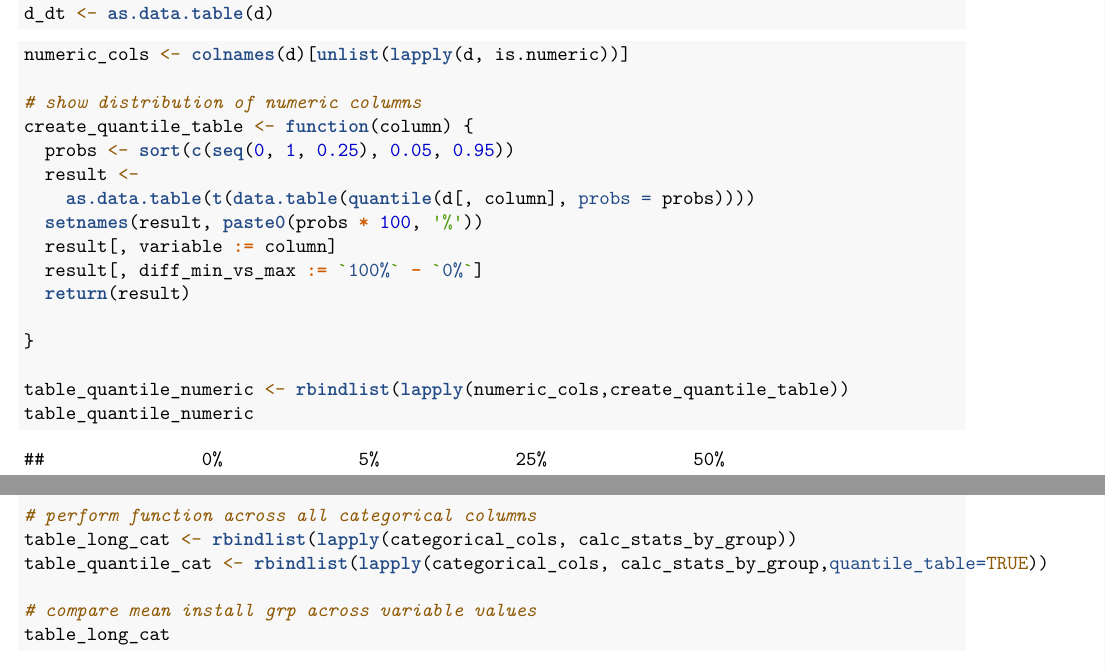
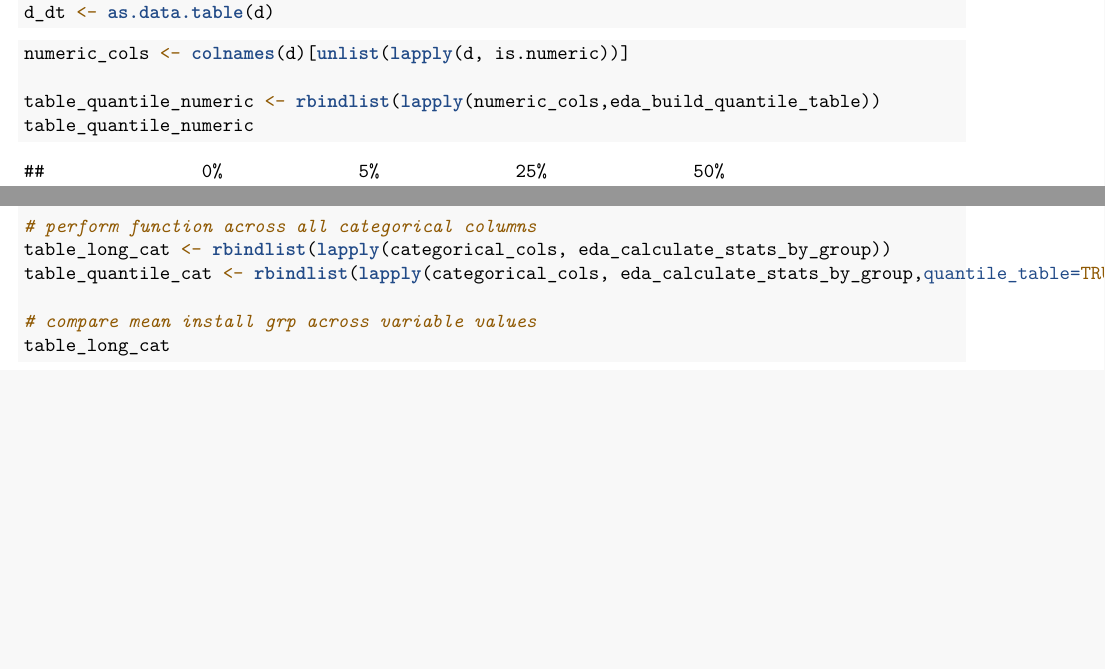
Before and after one commit to orenscarmeli/w203-project2-oren-romain-oleg-sam, an R Markdown document (eda.Rmd): two parts of pages 3 and 17 of 27 before the commit and two parts of pages 3 and 16 of 26 after it, joined at a grey line, cut so that both start at the same text, the shorter picture padded with empty space. Rendered offline with R 4.5, knitr and Pandoc, then LaTeX, with nearby package versions; some code elsewhere in the file could not run offline.

Commit message:
move function

````diff
--- a/eda.Rmd
+++ b/eda.Rmd
@@ -50,19 +53,7 @@ d_dt <- as.data.table(d)
 ```{r eda numeric columns}
 numeric_cols <- colnames(d)[unlist(lapply(d, is.numeric))]
 
-# show distribution of numeric columns
-create_quantile_table <- function(column) {
-  probs <- sort(c(seq(0, 1, 0.25), 0.05, 0.95))
-  result <-
-    as.data.table(t(data.table(quantile(d[, column], probs = probs))))
-  setnames(result, paste0(probs * 100, '%'))
-  result[, variable := column]
-  result[, diff_min_vs_max := `100%` - `0%`]
-  return(result)
-
-}
-
-table_quantile_numeric <- rbindlist(lapply(numeric_cols,create_quantile_table))
+table_quantile_numeric <- rbindlist(lapply(numeric_cols,eda_build_quantile_table))
 table_quantile_numeric
 
 # Corrplot across variables
@@ -152,6 +120,6 @@ calc_stats_by_group <-
 # perform function across all categorical columns
-table_long_cat <- rbindlist(lapply(categorical_cols, calc_stats_by_group))
-table_quantile_cat <- rbindlist(lapply(categorical_cols, calc_stats_by_group,quantile_table=TRUE))
+table_long_cat <- rbindlist(lapply(categorical_cols, eda_calculate_stats_by_group))
+table_quantile_cat <- rbindlist(lapply(categorical_cols, eda_calculate_stats_by_group,quantile_table=TRUE))
 
 # compare mean install grp across variable values
 table_long_cat
--- /dev/null
+++ b/functions/eda_build_quantile_table.R
@@ -0,0 +1 @@
+eda_build_quantile_table <- function(column) {
--- /dev/null
+++ b/functions/eda_calculate_stats_by_group.R
@@ -0,0 +1 @@
+eda_calculate_stats_by_group <-
````
Also changed, not shown: eda.Rmd (26 more changed lines), functions/eda_build_quantile_table.R (9 more changed lines), functions/eda_calculate_stats_by_group.R (21 more changed lines), 1 other file.
